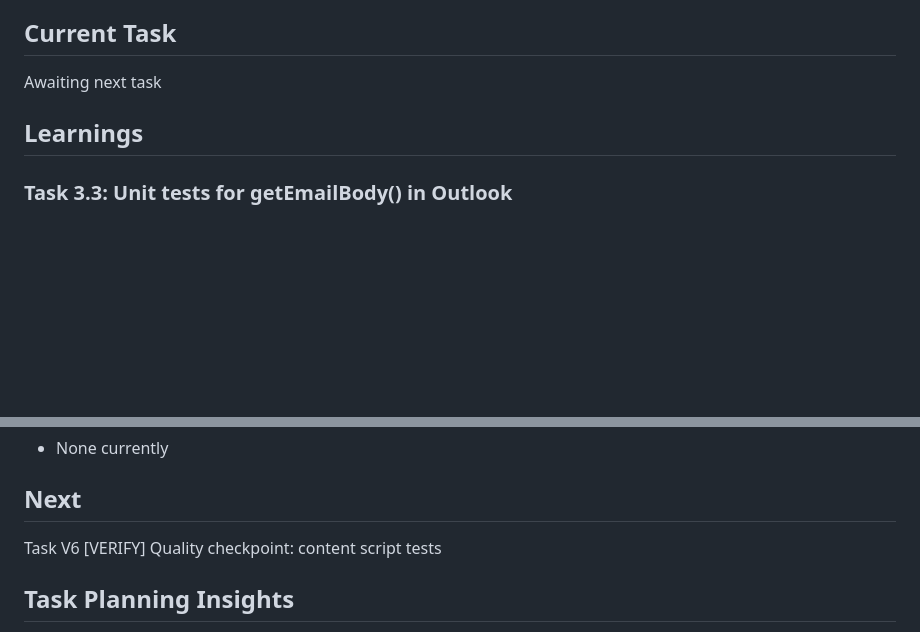
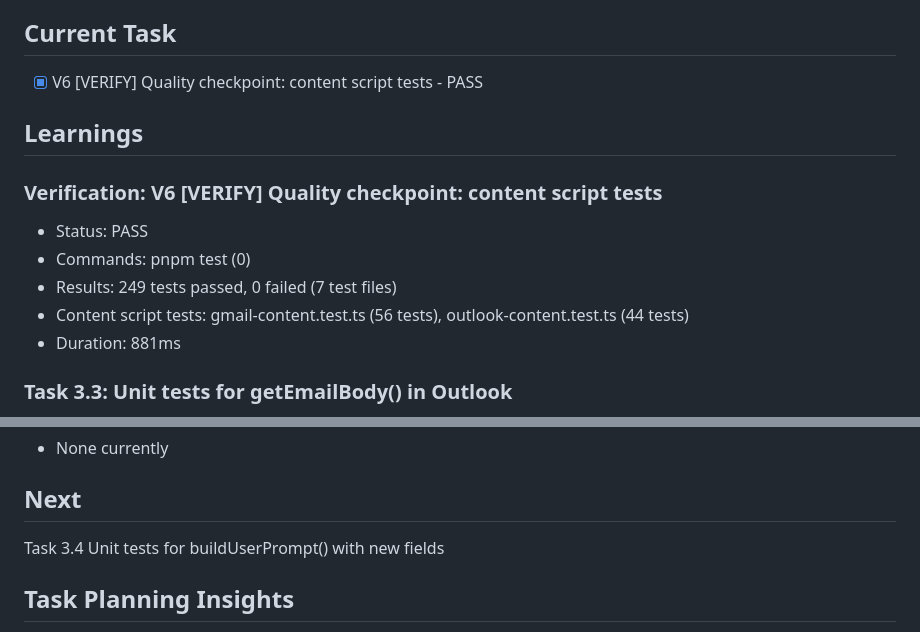
Before and after one commit to whiteheadrj/asana-chrome-extension, a Markdown page: specs/ai-title/.progress.md, 2 parts joined by grey strips. GitHub-like rendering; blank space fills up the shorter version.

Commit message:
chore(spec): mark V6 content script test checkpoint as complete
Co-Authored-By: Claude Opus 4.5 <noreply@anthropic.com>

```diff
--- a/specs/ai-title/.progress.md
+++ b/specs/ai-title/.progress.md
@@ -45,9 +45,16 @@ Currently we are using AI to suggest the title of the task. It is not very usefu
 
 ## Current Task
 
-Awaiting next task
+- [x] V6 [VERIFY] Quality checkpoint: content script tests - PASS
 
 ## Learnings
+
+### Verification: V6 [VERIFY] Quality checkpoint: content script tests
+- Status: PASS
+- Commands: pnpm test (0)
+- Results: 249 tests passed, 0 failed (7 test files)
+- Content script tests: gmail-content.test.ts (56 tests), outlook-content.test.ts (44 tests)
+- Duration: 881ms
 
 ### Task 3.3: Unit tests for getEmailBody() in Outlook
 - Added 12 test cases for getEmailBody() function (exceeds 5+ requirement)
@@ -169,7 +176,7 @@ Awaiting next task
 
 ## Next
 
-Task V6 [VERIFY] Quality checkpoint: content script tests
+Task 3.4 Unit tests for buildUserPrompt() with new fields
 
 ## Task Planning Insights
 
```
Also changed, not shown: specs/ai-title/tasks.md (+1 -1 lines).
